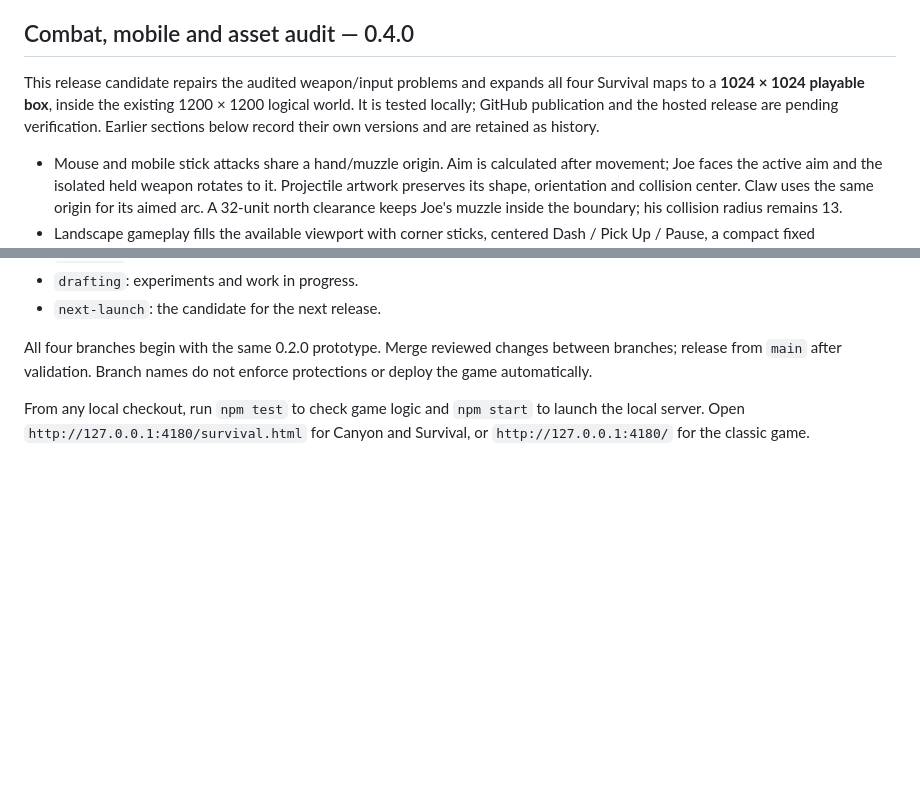
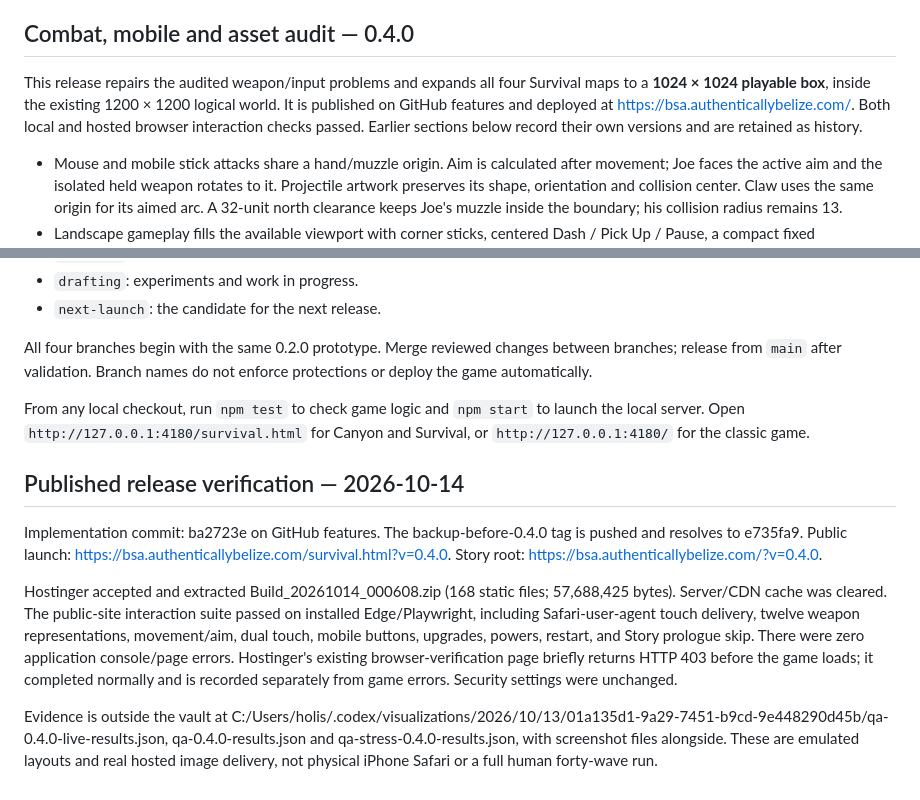
Before and after one commit to authenticallybelize/Belize-Spirit-Arena, a Markdown page: README.md, 2 parts joined by grey strips. Rendered like a GitHub page; blank space fills up the shorter version.

Commit message:
Record hosted verification and rollback release

```diff
--- a/README.md
+++ b/README.md
@@ -4,7 +4,7 @@ A separate, local Canvas arena shooter prototype starring teenage Joe Grind. No
 
 ## Combat, mobile and asset audit — 0.4.0
 
-This release candidate repairs the audited weapon/input problems and expands all four Survival maps to a **1024 × 1024 playable box**, inside the existing 1200 × 1200 logical world. It is tested locally; GitHub publication and the hosted release are pending verification. Earlier sections below record their own versions and are retained as history.
+This release repairs the audited weapon/input problems and expands all four Survival maps to a **1024 × 1024 playable box**, inside the existing 1200 × 1200 logical world. It is published on GitHub features and deployed at https://bsa.authenticallybelize.com/. Both local and hosted browser interaction checks passed. Earlier sections below record their own versions and are retained as history.
 
 - Mouse and mobile stick attacks share a hand/muzzle origin. Aim is calculated after movement; Joe faces the active aim and the isolated held weapon rotates to it. Projectile artwork preserves its shape, orientation and collision center. Claw uses the same origin for its aimed arc. A 32-unit north clearance keeps Joe's muzzle inside the boundary; his collision radius remains 13.
 - Landscape gameplay fills the available viewport with corner sticks, centered Dash / Pick Up / Pause, a compact fixed HP/XP/level HUD and safe-area-aware settings. The camera preserves world proportions, follows smoothly outside a central dead zone, and translates mouse positions into world coordinates. Survival has **Show entire arena** in setup and pause; its static view uses letterboxing.
@@ -146,3 +146,11 @@ The official repository is https://github.com/authenticallybelize/Belize-Spirit-
 All four branches begin with the same 0.2.0 prototype. Merge reviewed changes between branches; release from `main` after validation. Branch names do not enforce protections or deploy the game automatically.
 
 From any local checkout, run `npm test` to check game logic and `npm start` to launch the local server. Open `http://127.0.0.1:4180/survival.html` for Canyon and Survival, or `http://127.0.0.1:4180/` for the classic game.
+
+## Published release verification — 2026-10-14
+
+Implementation commit: ba2723e on GitHub features. The backup-before-0.4.0 tag is pushed and resolves to e735fa9. Public launch: https://bsa.authenticallybelize.com/survival.html?v=0.4.0. Story root: https://bsa.authenticallybelize.com/?v=0.4.0.
+
+Hostinger accepted and extracted Build_20261014_000608.zip (168 static files; 57,688,425 bytes). Server/CDN cache was cleared. The public-site interaction suite passed on installed Edge/Playwright, including Safari-user-agent touch delivery, twelve weapon representations, movement/aim, dual touch, mobile buttons, upgrades, powers, restart, and Story prologue skip. There were zero application console/page errors. Hostinger's existing browser-verification page briefly returns HTTP 403 before the game loads; it completed normally and is recorded separately from game errors. Security settings were unchanged.
+
+Evidence is outside the vault at C:/Users/holis/.codex/visualizations/2026/10/13/01a135d1-9a29-7451-b9cd-9e448290d45b/qa-0.4.0-live-results.json, qa-0.4.0-results.json and qa-stress-0.4.0-results.json, with screenshot files alongside. These are emulated layouts and real hosted image delivery, not physical iPhone Safari or a full human forty-wave run.
```
